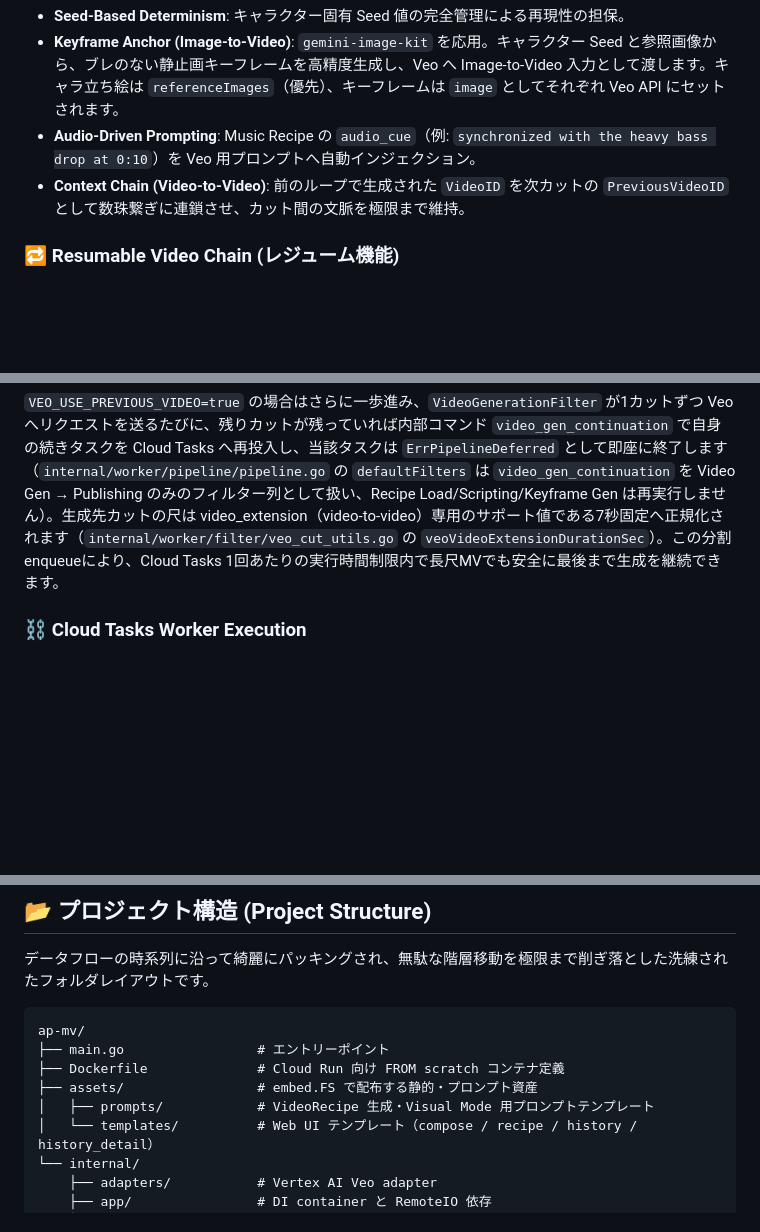
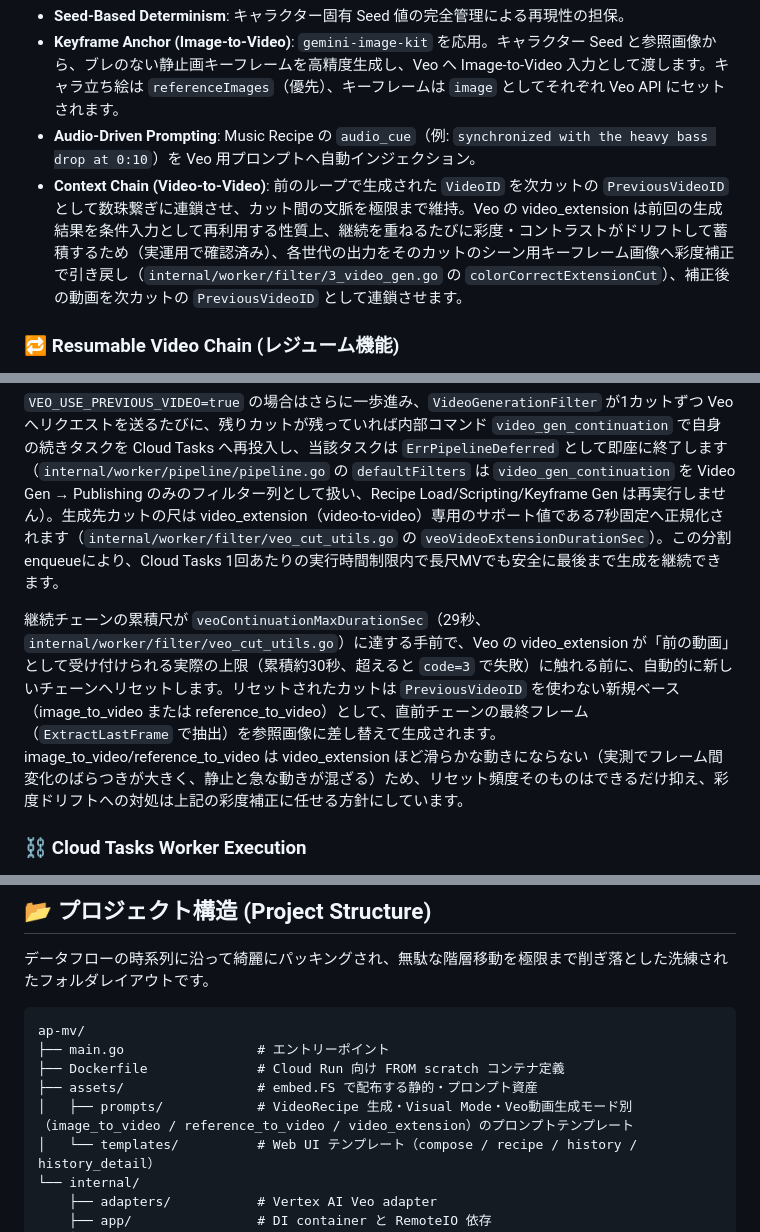
Before and after one commit to shouni/ap-mv, a Markdown page: README.md, 3 parts joined by grey strips. Rendered like a GitHub page; blank space fills up the shorter version.

Commit message:
Update `Context Chain (Video-to-Video)` section in README to explain color correction for drift prevention
- Expanded documentation on Veo's `video_extension` drift issue and the implementation of `colorCorrectExtensionCut` to mitigate saturation and contrast drift in chained generations.
- Clarified how corrected outputs are reused as inputs for subsequent cuts to preserve visual consistency.

```diff
--- a/README.md
+++ b/README.md
@@ -31,13 +31,15 @@ Web UI からの非同期受付、Cloud Tasks による worker 起動、外部
 * **Seed-Based Determinism**: キャラクター固有 Seed 値の完全管理による再現性の担保。
 * **Keyframe Anchor (Image-to-Video)**: `gemini-image-kit` を応用。キャラクター Seed と参照画像から、ブレのない静止画キーフレームを高精度生成し、Veo へ Image-to-Video 入力として渡します。キャラ立ち絵は `referenceImages`（優先）、キーフレームは `image` としてそれぞれ Veo API にセットされます。
 * **Audio-Driven Prompting**: Music Recipe の `audio_cue`（例: `synchronized with the heavy bass drop at 0:10`）を Veo 用プロンプトへ自動インジェクション。
-* **Context Chain (Video-to-Video)**: 前のループで生成された `VideoID` を次カットの `PreviousVideoID` として数珠繋ぎに連鎖させ、カット間の文脈を極限まで維持。
+* **Context Chain (Video-to-Video)**: 前のループで生成された `VideoID` を次カットの `PreviousVideoID` として数珠繋ぎに連鎖させ、カット間の文脈を極限まで維持。Veo の video_extension は前回の生成結果を条件入力として再利用する性質上、継続を重ねるたびに彩度・コントラストがドリフトして蓄積するため（実運用で確認済み）、各世代の出力をそのカットのシーン用キーフレーム画像へ彩度補正で引き戻し（`internal/worker/filter/3_video_gen.go` の `colorCorrectExtensionCut`）、補正後の動画を次カットの `PreviousVideoID` として連鎖させます。
 
 ### 🔁 Resumable Video Chain (レジューム機能)
 
 動画生成パイプラインは極めて重い処理であるため、各 `cut` は `status`、`video_id`、`video_url` をメタデータとして保持します。生成済み状態を含む `video_music_meta.json` または Recipe を再投入した場合、`status=generated` のカットをスキップし、保持済みの `video_id` を次カットの `PreviousVideoID` に引き継げます。これにより、生成済みメタデータを起点に途中カットから再開しやすい回復性（Resilience）を備えています。
 
 `VEO_USE_PREVIOUS_VIDEO=true` の場合はさらに一歩進み、`VideoGenerationFilter` が1カットずつ Veo へリクエストを送るたびに、残りカットが残っていれば内部コマンド `video_gen_continuation` で自身の続きタスクを Cloud Tasks へ再投入し、当該タスクは `ErrPipelineDeferred` として即座に終了します（`internal/worker/pipeline/pipeline.go` の `defaultFilters` は `video_gen_continuation` を Video Gen → Publishing のみのフィルター列として扱い、Recipe Load/Scripting/Keyframe Gen は再実行しません）。生成先カットの尺は video_extension（video-to-video）専用のサポート値である7秒固定へ正規化されます（`internal/worker/filter/veo_cut_utils.go` の `veoVideoExtensionDurationSec`）。この分割enqueueにより、Cloud Tasks 1回あたりの実行時間制限内で長尺MVでも安全に最後まで生成を継続できます。
+
+継続チェーンの累積尺が `veoContinuationMaxDurationSec`（29秒、`internal/worker/filter/veo_cut_utils.go`）に達する手前で、Veo の video_extension が「前の動画」として受け付けられる実際の上限（累積約30秒、超えると `code=3` で失敗）に触れる前に、自動的に新しいチェーンへリセットします。リセットされたカットは `PreviousVideoID` を使わない新規ベース（image_to_video または reference_to_video）として、直前チェーンの最終フレーム（`ExtractLastFrame` で抽出）を参照画像に差し替えて生成されます。image_to_video/reference_to_video は video_extension ほど滑らかな動きにならない（実測でフレーム間変化のばらつきが大きく、静止と急な動きが混ざる）ため、リセット頻度そのものはできるだけ抑え、彩度ドリフトへの対処は上記の彩度補正に任せる方針にしています。
 
 ### ⛓ Cloud Tasks Worker Execution
 
@@ -172,7 +174,7 @@ ap-mv/
 ├── main.go                 # エントリーポイント
 ├── Dockerfile              # Cloud Run 向け FROM scratch コンテナ定義
 ├── assets/                 # embed.FS で配布する静的・プロンプト資産
-│   ├── prompts/            # VideoRecipe 生成・Visual Mode 用プロンプトテンプレート
+│   ├── prompts/            # VideoRecipe 生成・Visual Mode・Veo動画生成モード別（image_to_video / reference_to_video / video_extension）のプロンプトテンプレート
 │   └── templates/          # Web UI テンプレート（compose / recipe / history / history_detail）
 └── internal/
     ├── adapters/           # Vertex AI Veo adapter
```
